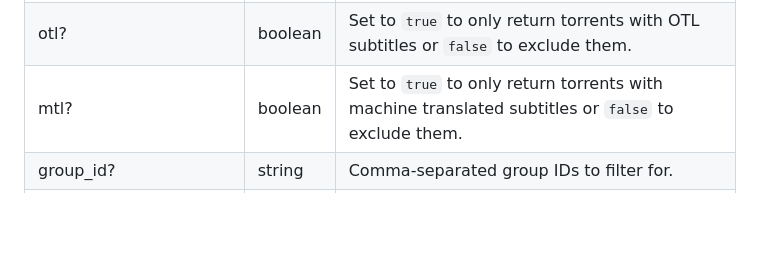
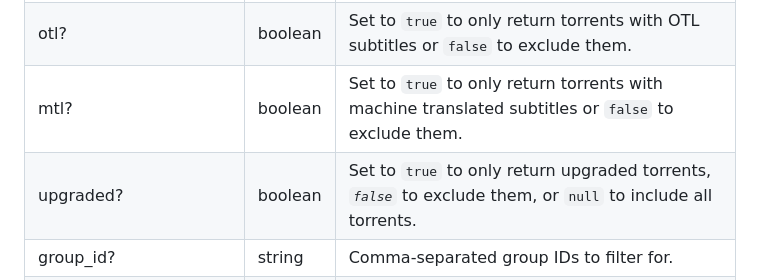
Before and after one commit to nekoBT/wiki, a Markdown page: Technical Details/torznab.md, the part around the change. Rendered like a GitHub page; blank space fills up the shorter version.

Commit message:
Add upgraded search filters to json and torznab

```diff
--- a/Technical Details/torznab.md
+++ b/Technical Details/torznab.md
@@ -42,6 +42,7 @@ sub_lang? | string | Comma-separated list of subtitle languages to filter for.
 hardsub? | boolean | Set to `true` to only return torrents with hardcoded subtitles or `false` to exclude them.
 otl? | boolean | Set to `true` to only return torrents with OTL subtitles or `false` to exclude them.
 mtl? | boolean | Set to `true` to only return torrents with machine translated subtitles or `false` to exclude them.
+upgraded? | boolean | Set to `true` to only return upgraded torrents, *`false`* to exclude them, or `null` to include all torrents.
 group_id? | string | Comma-separated group IDs to filter for.
 group_primary? | boolean | Set to *`true`* to return torrents where the group is the uploader or `false` to exclude them.
 group_secondary? | boolean | Set to `true` to return torrents where the group is not the uploader or *`false`* to exclude them.
```
Also changed, not shown: Technical Details/json.md (+1 -0 lines).
